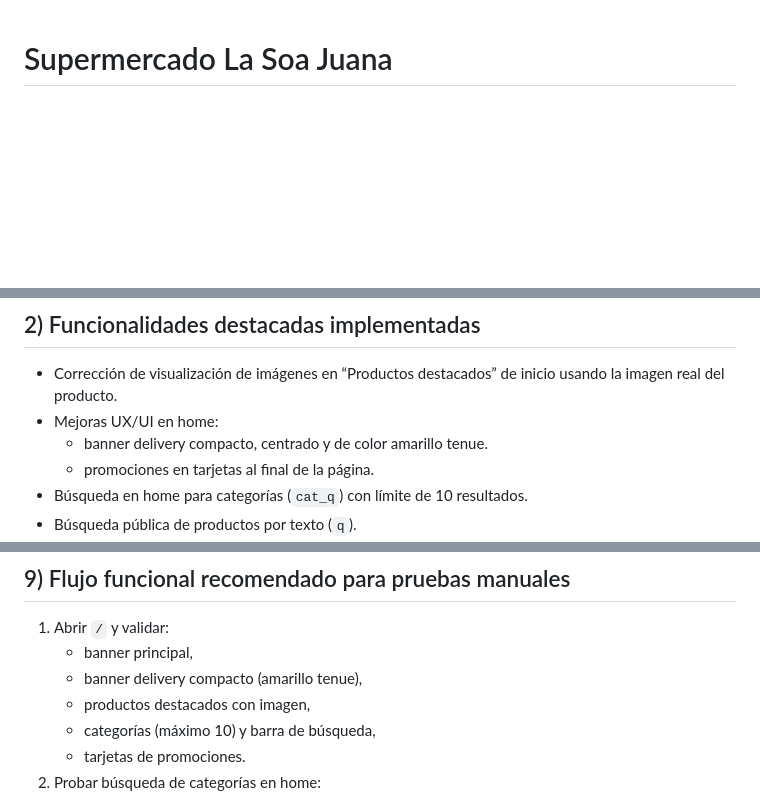
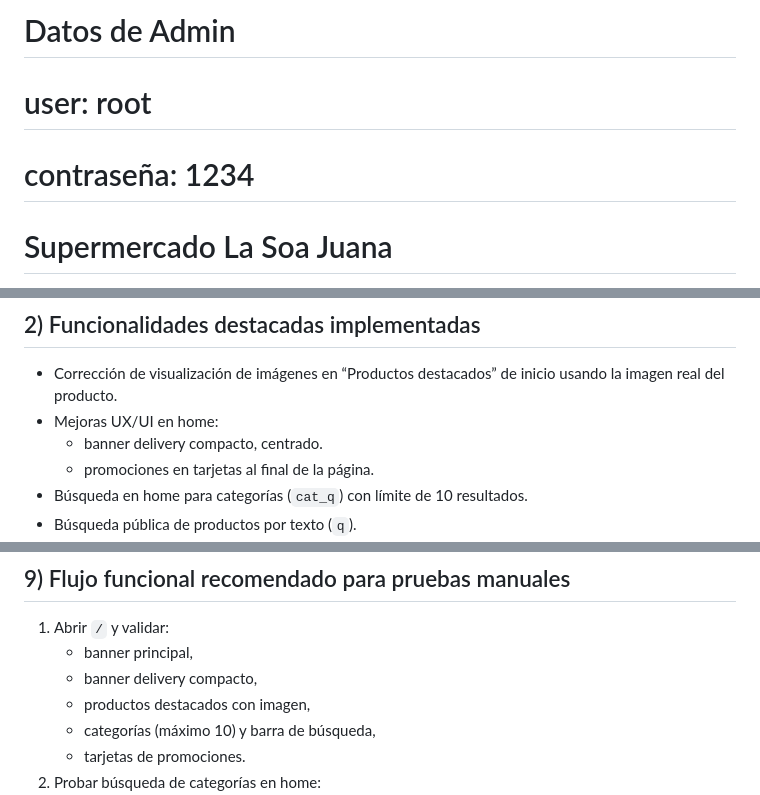
Before and after one commit to simoncastillo1712/supermercado-Soa-Juana, a Markdown page: README.md, 3 parts joined by grey strips. Rendered like a GitHub page; blank space fills up the shorter version.

Commit message:
Creación proyecto Supermercado Soa Juana

```diff
--- a/README.md
+++ b/README.md
@@ -1,3 +1,8 @@
+# Datos de Admin #
+
+# user: root #
+# contraseña: 1234 #
+
 # Supermercado La Soa Juana
 
 Aplicación web desarrollada con **Django** para gestión de supermercado, con:
@@ -44,7 +49,7 @@ El sistema permite operar un supermercado con dos grandes áreas:
 
 - Corrección de visualización de imágenes en “Productos destacados” de inicio usando la imagen real del producto.
 - Mejoras UX/UI en home:
-  - banner delivery compacto, centrado y de color amarillo tenue.
+  - banner delivery compacto, centrado.
   - promociones en tarjetas al final de la página.
 - Búsqueda en home para categorías (`cat_q`) con límite de 10 resultados.
 - Búsqueda pública de productos por texto (`q`).
@@ -159,7 +164,7 @@ En desarrollo, `config/config/urls.py` sirve media cuando `DEBUG=True`.
 
 1. Abrir `/` y validar:
    - banner principal,
-   - banner delivery compacto (amarillo tenue),
+   - banner delivery compacto,
    - productos destacados con imagen,
    - categorías (máximo 10) y barra de búsqueda,
    - tarjetas de promociones.
```
